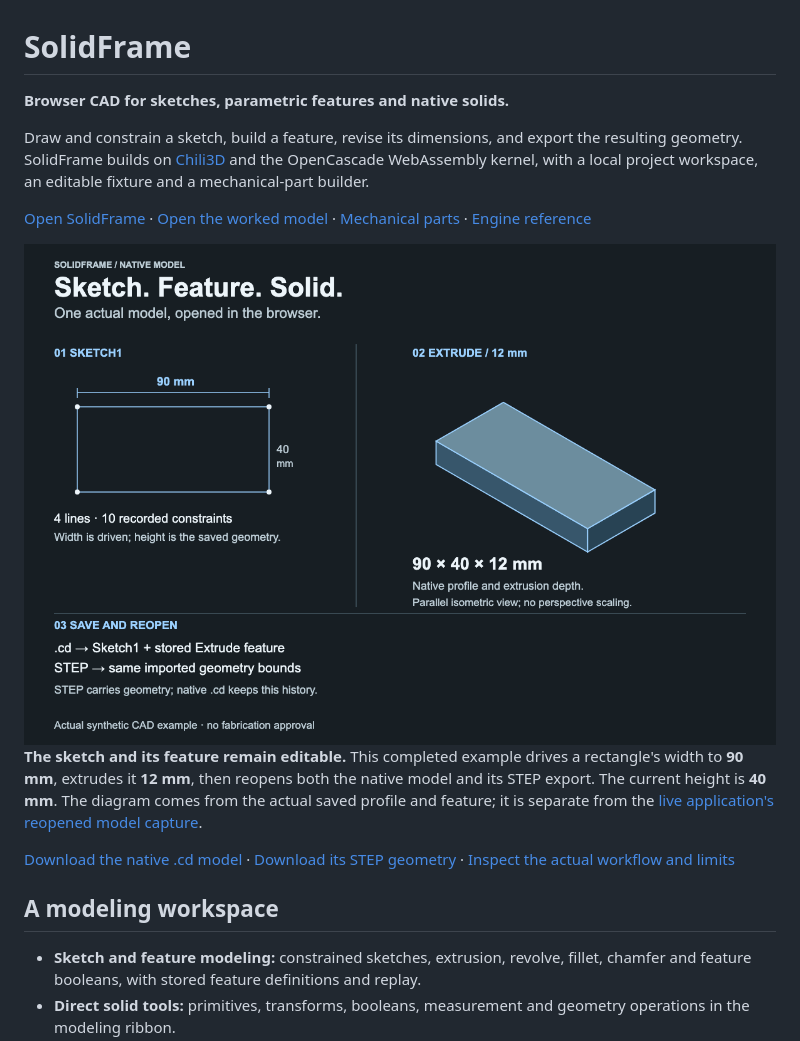
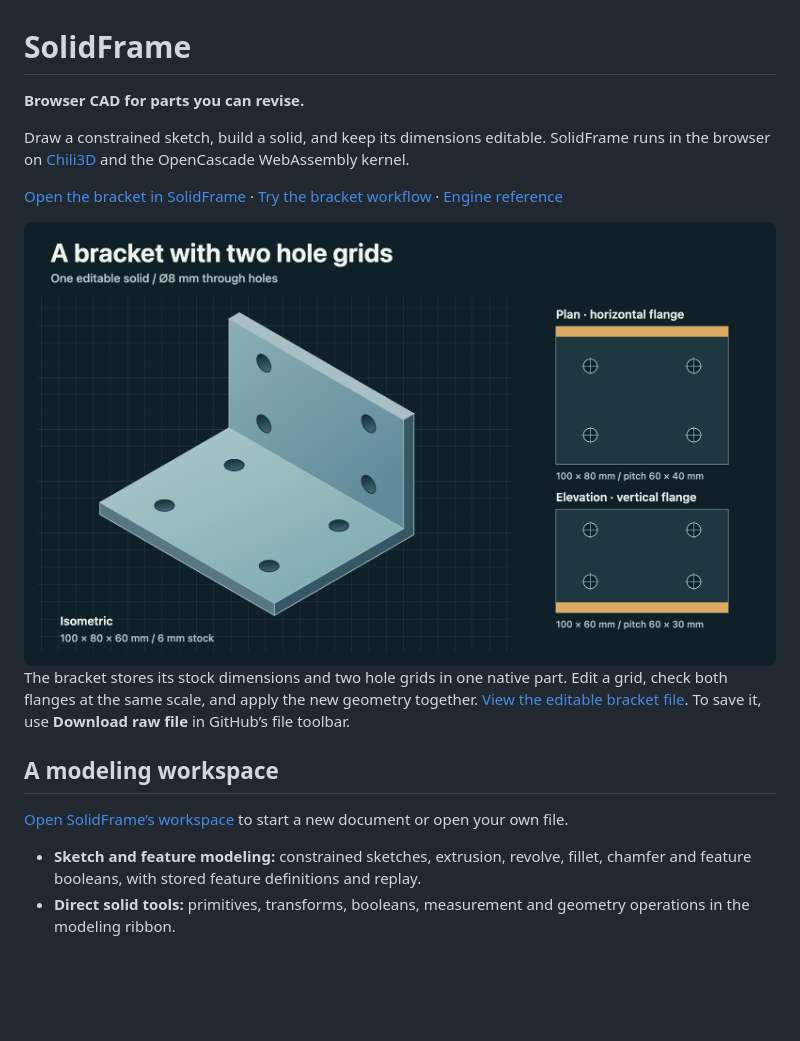
Before and after one commit to nazeeh111/SolidFrame, a Markdown page: README.md, the part around one of its changes. GitHub-like rendering; pictures changed too: docs/presentation/bracket.png (added); blank space fills up the shorter version.

Commit message:
✨ feat(app): make the drilled bracket an editable worked example

```diff
--- a/README.md
+++ b/README.md
@@ -1,21 +1,21 @@
 # SolidFrame
 
-**Browser CAD for sketches, parametric features and native solids.**
+**Browser CAD for parts you can revise.**
 
-Draw and constrain a sketch, build a feature, revise its dimensions, and export the resulting geometry. SolidFrame builds on [Chili3D](https://github.com/xiangechen/chili3d) and the OpenCascade WebAssembly kernel, with a local project workspace, an editable fixture and a mechanical-part builder.
+Draw a constrained sketch, build a solid, and keep its dimensions editable. SolidFrame runs in the browser on [Chili3D](https://github.com/xiangechen/chili3d) and the OpenCascade WebAssembly kernel.
 
-[Open SolidFrame](https://nazeeh111.github.io/SolidFrame/) · [Open the worked model](docs/presentation/README.md) · [Mechanical parts](docs/mechanical-parts.md) · [Engine reference](UPSTREAM_README.md)
+[Open the bracket in SolidFrame](https://nazeeh111.github.io/SolidFrame/?model=https://raw.githubusercontent.com/nazeeh111/SolidFrame/refs/heads/main/docs/presentation/drilled-bracket.cd) · [Try the bracket workflow](docs/mechanical-parts.md#try-the-drilled-bracket) · [Engine reference](UPSTREAM_README.md)
 
 <picture>
-  <source media="(max-width: 600px)" srcset="docs/presentation/feature-chain-mobile.png">
-  <img src="docs/presentation/feature-chain.png" alt="Actual saved SolidFrame model: four sketch lines, a 90 mm driving width, a 40 mm current height and a 12 mm extrusion. The native document reopens with its sketch and feature. A separate STEP import has the same 90 by 40 by 12 mm bounds, without native feature history.">
+  <source media="(max-width: 600px)" srcset="docs/presentation/bracket-mobile.png">
+  <img src="docs/presentation/bracket.png" width="960" alt="The saved 100 × 80 × 60 mm SolidFrame bracket in isometric, plan and elevation views. The 6 mm stock has four 8 mm through holes on each flange. Plan and elevation share a scale, and the shaded strips mark the adjoining flange.">
 </picture>
 
-**The sketch and its feature remain editable.** This completed example drives a rectangle's width to **90 mm**, extrudes it **12 mm**, then reopens both the native model and its STEP export. The current height is **40 mm**. The diagram comes from the actual saved profile and feature; it is separate from the [live application's reopened model capture](docs/presentation/native-reopened.png).
-
-[Download the native .cd model](docs/presentation/rectangle-extrusion.cd) · [Download its STEP geometry](docs/presentation/rectangle-extrusion.step) · [Inspect the actual workflow and limits](docs/presentation/README.md)
+The bracket stores its stock dimensions and two hole grids in one native part. Edit a grid, check both flanges at the same scale, and apply the new geometry together. [View the editable bracket file](docs/presentation/drilled-bracket.cd). To save it, use **Download raw file** in GitHub’s file toolbar.
 
 ## A modeling workspace
+
+[Open SolidFrame’s workspace](https://nazeeh111.github.io/SolidFrame/) to start a new document or open your own file.
 
 - **Sketch and feature modeling:** constrained sketches, extrusion, revolve, fillet, chamfer and feature booleans, with stored feature definitions and replay.
 - **Direct solid tools:** primitives, transforms, booleans, measurement and geometry operations in the modeling ribbon.
```
Also changed, not shown: other parts of README.md (+11 -0 lines), docs/mechanical-parts.md (+8 -0 lines), docs/presentation/bracket-mobile.png (added), 10 other files.
